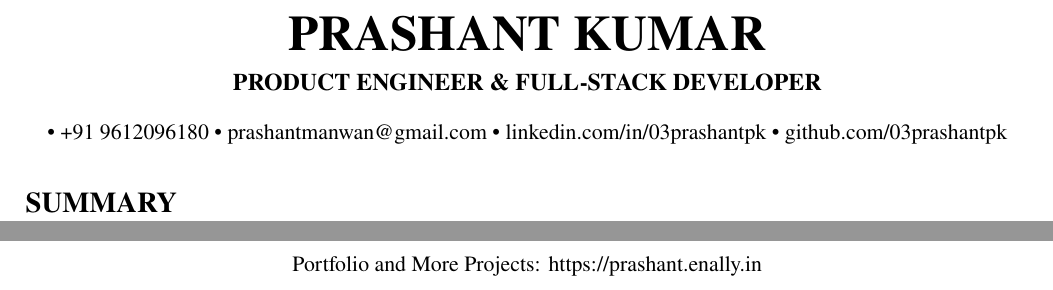
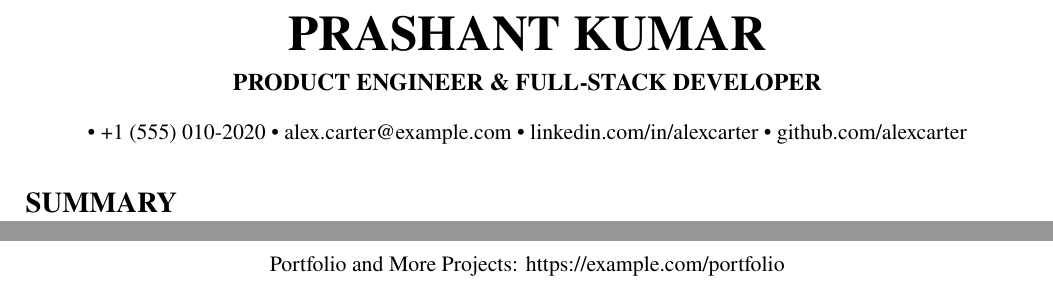
Before and after one commit to 03prashantpk/Aptora-Resume-JD, a LaTeX document (.opencode/diag_latex.tex): two parts of pages 1 and 3 of 3, joined at a grey line, cut so that both start at the same text. Compiled offline with pdfLaTeX.

Commit message:
chore: scrub real PII (phone/email/handles) from .opencode scratch artifacts

```diff
--- a/.opencode/diag_latex.tex
+++ b/.opencode/diag_latex.tex
@@ -18,7 +18,7 @@
     {\Huge \textbf{PRASHANT KUMAR}}\\[5pt]
     {\large\textbf{PRODUCT ENGINEER \& FULL-STACK DEVELOPER}}\\[9pt]
     \normalsize
-    \textbullet\ +91 9612096180 \textbullet\ \href{mailto:prashantmanwan@gmail.com}{prashantmanwan@gmail.com} \textbullet\ \href{https://linkedin.com/in/03prashantpk}{linkedin.com/in/03prashantpk} \textbullet\ \href{https://github.com/03prashantpk}{github.com/03prashantpk}
+    \textbullet\ +1 (555) 010-2020 \textbullet\ \href{mailto:alex.carter@example.com}{alex.carter@example.com} \textbullet\ \href{https://linkedin.com/in/alexcarter}{linkedin.com/in/alexcarter} \textbullet\ \href{https://github.com/alexcarter}{github.com/alexcarter}
 \end{center}
 \section*{SUMMARY}
 Product engineer with 2 plus years of professional software development and continuous hands-on product engineering through Enally since 2020. Experienced in building and shipping production web products using React.js, Next.js, Node.js, Python, PostgreSQL, Redis, AWS, Docker, and CI/CD. Built products including Humble, Archilo, and Aptora, owning backend architecture, APIs, data models, real-time systems, cloud infrastructure, deployment, and product development. Strong focus on backend engineering, real-time systems, production reliability, scalable architecture, AI-enabled products, and end-to-end technical ownership.
@@ -85,7 +85,7 @@ Backend Development - Board Infinity, React.js Placement Training - CipherSchool
 Problem Solving, Collaboration, Product Thinking, Technical Ownership
 \vspace{6pt}
 \begin{center}
-    Portfolio and More Projects: \href{https://prashant.enally.in}{https://prashant.enally.in}
+    Portfolio and More Projects: \href{https://example.com/portfolio}{https://example.com/portfolio}
 \end{center}
 
 \end{document}
```
Also changed, not shown: .opencode/bench-gemini2.5-flash-A-heavy-writer.txt (deleted), .opencode/bench-gemini2.5-flash-B-fixer.txt (deleted), .opencode/bench-gemini2.5-flash-C-repair.txt (deleted), .opencode/bench-muse-glimmer-A-heavy-writer.txt (deleted), .opencode/bench-muse-glimmer-B-fixer.txt (deleted), .opencode/bench-muse-glimmer-C-repair.txt (deleted), .opencode/bench-nemotron-3-ultra-550b-A-heavy-writer.txt (deleted), .opencode/bench-nemotron-3-ultra-550b-B-fixer.txt (deleted), .opencode/bench-nemotron-3-ultra-550b-C-repair.txt (deleted), 2 other files.
